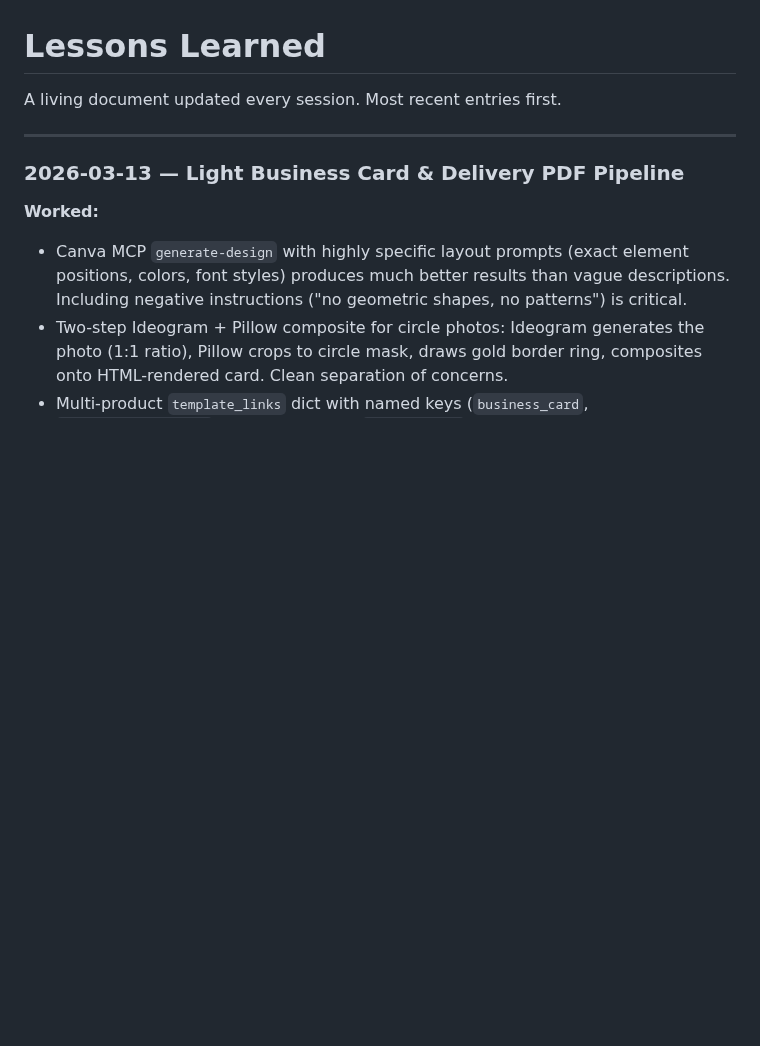
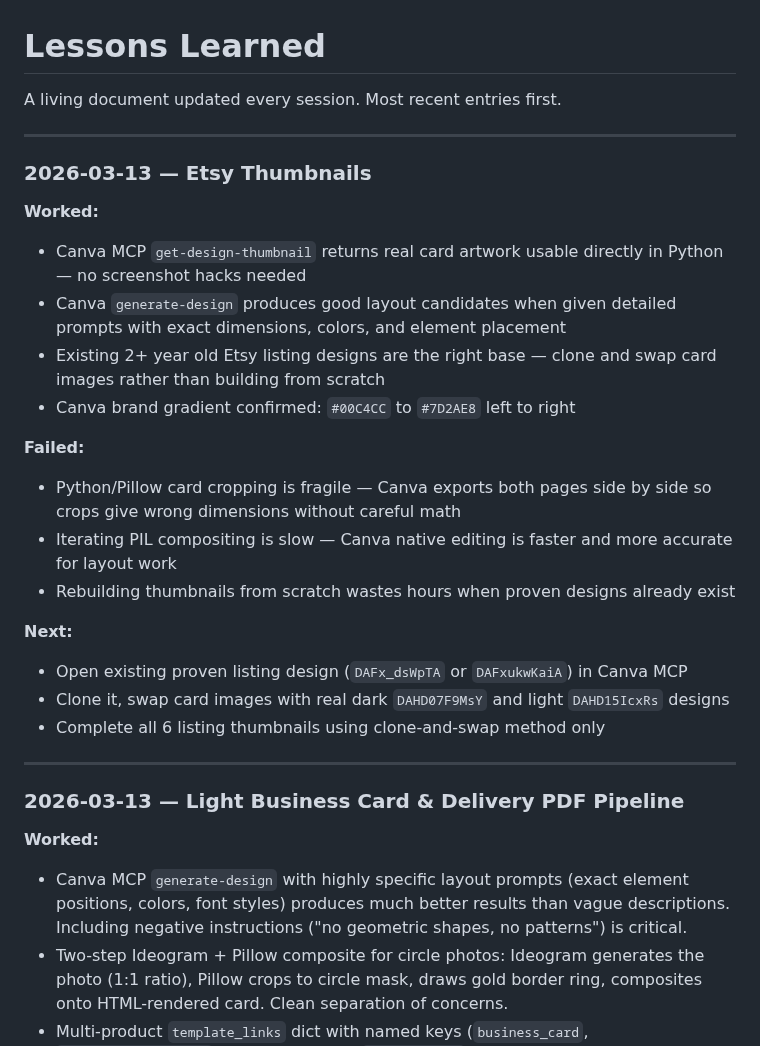
Before and after one commit to ChurnShield/Etsypurpleocaz-, a Markdown page: LESSONS.md, the part around the change. Drawn GitHub-style; blank space fills up the shorter version.

Commit message:
Update CHANGELOG and LESSONS with Etsy thumbnail session learnings
Canva MCP works in claude.ai, built build_listing_1.py thumbnail compositor,
identified clone-and-swap as the correct strategy for Etsy listing thumbnails.

https://claude.ai/code/session_01XmGasu8971X13PvkjQsMrK

```diff
--- a/LESSONS.md
+++ b/LESSONS.md
@@ -1,6 +1,26 @@
 # Lessons Learned
 
 A living document updated every session. Most recent entries first.
+
+---
+
+### 2026-03-13 — Etsy Thumbnails
+
+**Worked:**
+- Canva MCP `get-design-thumbnail` returns real card artwork usable directly in Python — no screenshot hacks needed
+- Canva `generate-design` produces good layout candidates when given detailed prompts with exact dimensions, colors, and element placement
+- Existing 2+ year old Etsy listing designs are the right base — clone and swap card images rather than building from scratch
+- Canva brand gradient confirmed: `#00C4CC` to `#7D2AE8` left to right
+
+**Failed:**
+- Python/Pillow card cropping is fragile — Canva exports both pages side by side so crops give wrong dimensions without careful math
+- Iterating PIL compositing is slow — Canva native editing is faster and more accurate for layout work
+- Rebuilding thumbnails from scratch wastes hours when proven designs already exist
+
+**Next:**
+- Open existing proven listing design (`DAFx_dsWpTA` or `DAFxukwKaiA`) in Canva MCP
+- Clone it, swap card images with real dark `DAHD07F9MsY` and light `DAHD15IcxRs` designs
+- Complete all 6 listing thumbnails using clone-and-swap method only
 
 ---
 
```
Also changed, not shown: CHANGELOG.md (+8 -0 lines).
